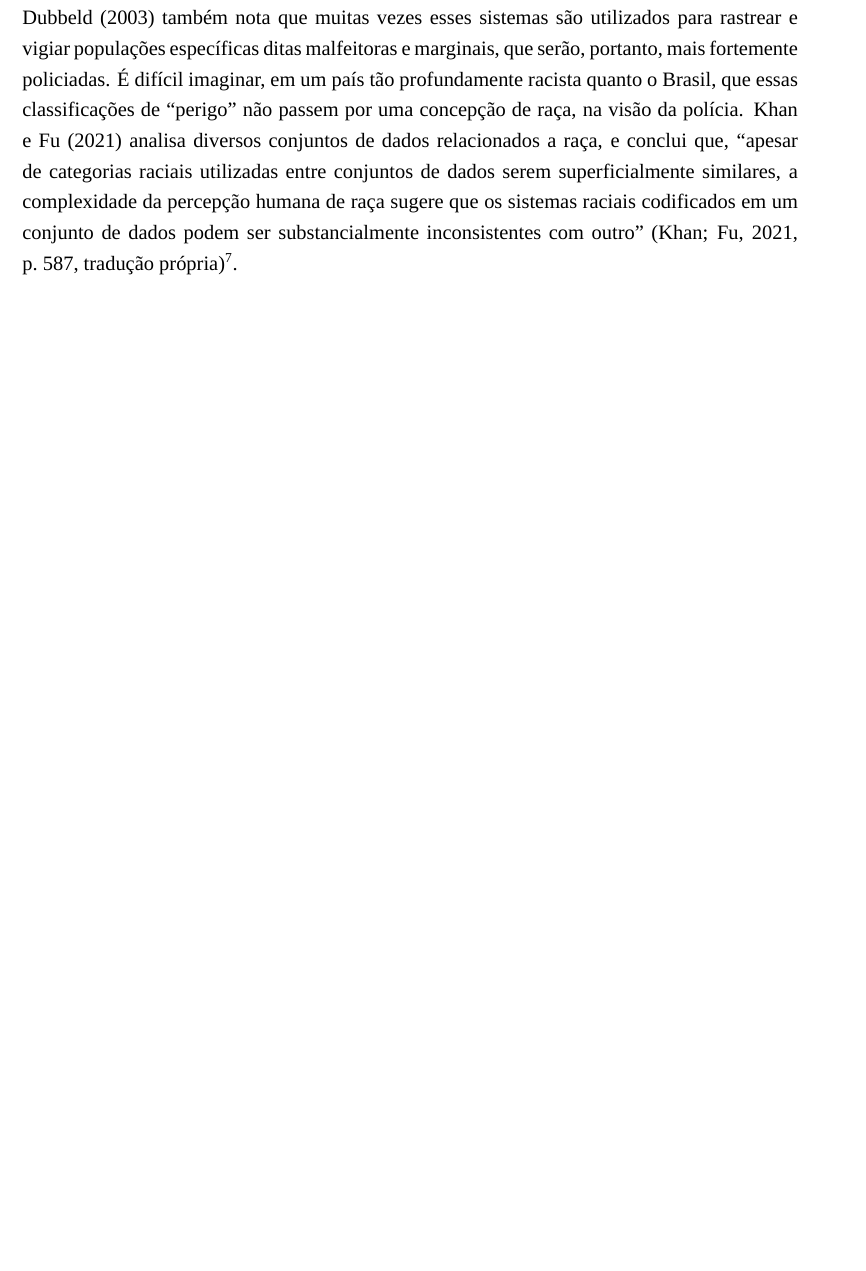
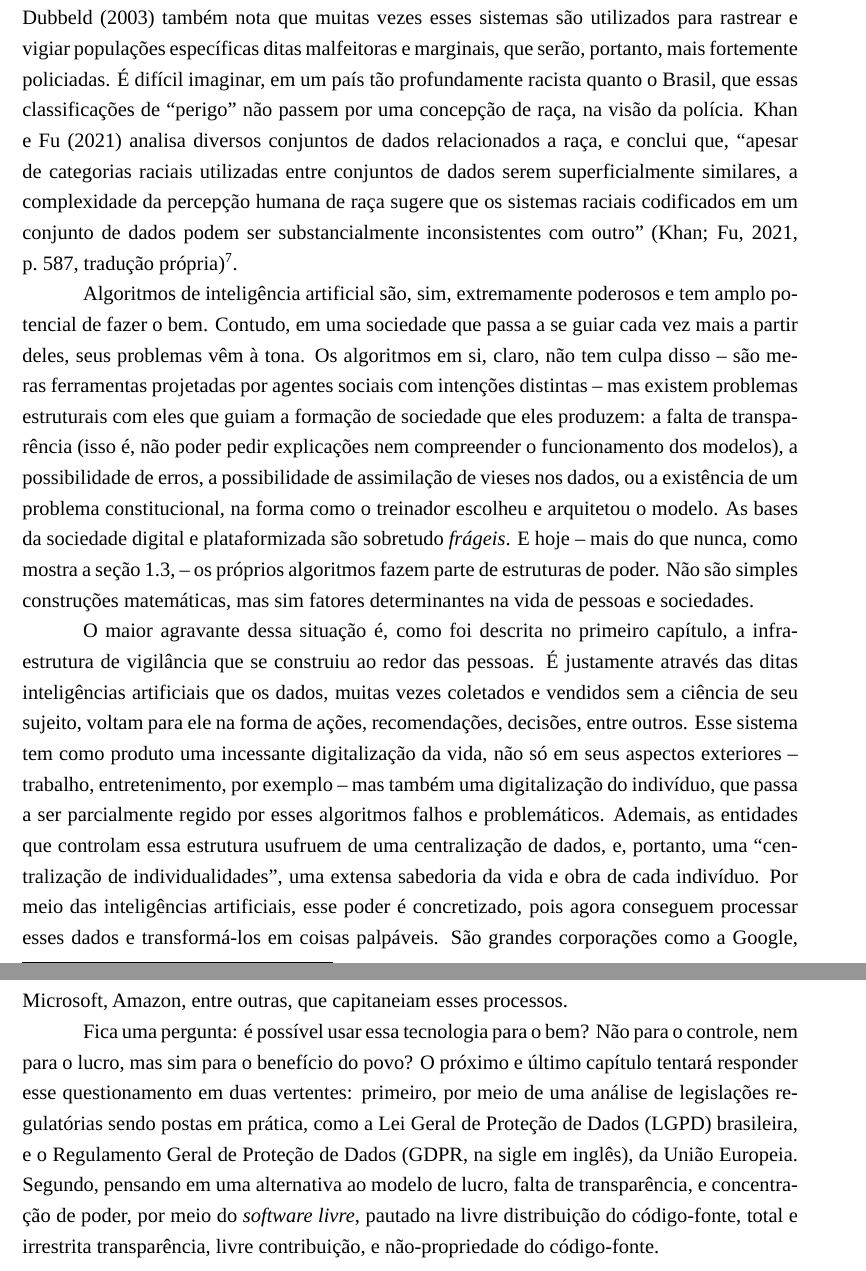
Before and after one commit to franpessoa/mono-em, a LaTeX document (main.tex, which reads 2.tex): part of page 28 of 33 before the commit and two parts of pages 28 and 29 of 34 after it, the two joined at a grey line, cut so that both start at the same text, the shorter picture padded with empty space. Compiled offline with LuaLaTeX; a missing font is replaced by an installed copy or a similar font.

Commit message:
finalização 2.4

```diff
--- a/2.tex
+++ b/2.tex
@@ -359,3 +359,22 @@ Essas classificações respondem aos interesses de quem as criou.
 \textcite{dubbeld_observing_2003} também nota que muitas vezes esses sistemas são utilizados para rastrear e vigiar populações específicas ditas malfeitoras e marginais, que serão, portanto, mais fortemente policiadas.
 É difícil imaginar, em um país tão profundamente racista quanto o Brasil, que essas classificações de ``perigo'' não passem por uma concepção de raça, na visão da polícia.
 \textcite{khan_one_2021} analisa diversos conjuntos de dados relacionados a raça, e conclui que, ``apesar de categorias raciais utilizadas entre conjuntos de dados serem superficialmente similares, a complexidade da percepção humana de raça sugere que os sistemas raciais codificados em um conjunto de dados podem ser substancialmente inconsistentes com outro'' \cite[p.~587, tradução~própria]{khan_one_2021}\footnote{Original: \textit{``Although the racial categories used across datasets are superficially similar, the complexity of human race perception suggests the racial system encoded by one dataset maybe substantially inconsistent with another.''}}.
+
+Algoritmos de inteligência artificial são, sim, extremamente poderosos e tem amplo potencial de fazer o bem.
+Contudo, em uma sociedade que passa a se guiar cada vez mais a partir deles, seus problemas vêm à tona.
+Os algoritmos em si, claro, não tem culpa disso -- são meras ferramentas projetadas por agentes sociais com intenções distintas -- mas existem problemas estruturais com eles que guiam a formação de sociedade que eles produzem: a falta de transparência (isso é, não poder pedir explicações nem compreender o funcionamento dos modelos), a possibilidade de erros, a possibilidade de assimilação de vieses nos dados, ou a existência de um problema constitucional, na forma como o treinador escolheu e arquitetou o modelo.
+As bases da sociedade digital e plataformizada são sobretudo \textit{frágeis}.
+E hoje -- mais do que nunca, como mostra a seção \ref{sec:1:politica}, -- os próprios algoritmos fazem parte de estruturas de poder.
+Não são simples construções matemáticas, mas sim fatores determinantes na vida de pessoas e sociedades.
+
+O maior agravante dessa situação é, como foi descrita no primeiro capítulo, a infraestrutura de vigilância que se construiu ao redor das pessoas.
+É justamente através das ditas inteligências artificiais que os dados, muitas vezes coletados e vendidos sem a ciência de seu sujeito, voltam para ele na forma de ações, recomendações, decisões, entre outros.
+Esse sistema tem como produto uma incessante digitalização da vida, não só em seus aspectos exteriores -- trabalho, entretenimento, por exemplo -- mas também uma digitalização do indivíduo, que passa a ser parcialmente regido por esses algoritmos falhos e problemáticos.
+Ademais, as entidades que controlam essa estrutura usufruem de uma centralização de dados, e, portanto, uma ``centralização de individualidades'', uma extensa sabedoria da vida e obra de cada indivíduo.
+Por meio das inteligências artificiais, esse poder é concretizado, pois agora conseguem processar esses dados e transformá-los em coisas palpáveis.
+São grandes corporações como a Google, Microsoft, Amazon, entre outras, que capitaneiam esses processos.
+
+Fica uma pergunta: é possível usar essa tecnologia para o bem?
+Não para o controle, nem para o lucro, mas sim para o benefício do povo?
+O próximo e último capítulo tentará responder esse questionamento em duas vertentes: primeiro, por meio de uma análise de legislações regulatórias sendo postas em prática, como a Lei Geral de Proteção de Dados (LGPD) brasileira, e o Regulamento Geral de Proteção de Dados (GDPR, na sigle em inglês), da União Europeia.
+Segundo, pensando em uma alternativa ao modelo de lucro, falta de transparência, e concentração de poder, por meio do \textit{software livre}, pautado na livre distribuição do código-fonte, total e irrestrita transparência, livre contribuição, e não-propriedade do código-fonte.
```
Also changed, not shown: 1.tex (+1 -1 lines), out/main.pdf.
